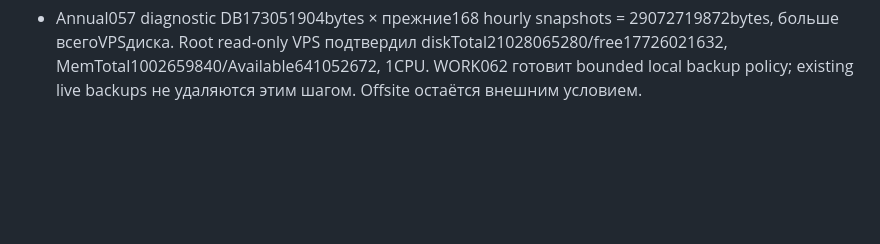
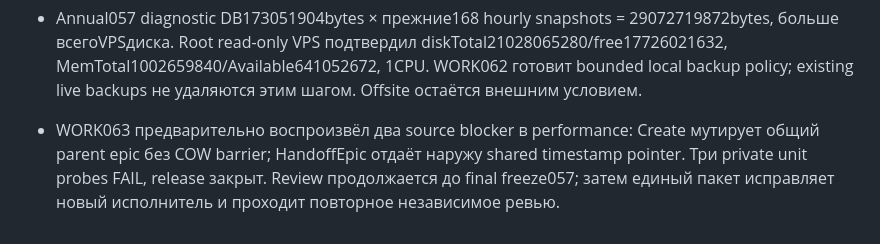
Before and after one commit to kirill-samylin/accord, a Markdown page: docs/TASK-003-working-service.md, the part around the change. GitHub-like rendering; blank space fills up the shorter version.

Commit message:
docs: record performance blockers and clarify repository trust

```diff
--- a/docs/TASK-003-working-service.md
+++ b/docs/TASK-003-working-service.md
@@ -258,3 +258,9 @@ restore; клиенты поддерживают lease во время длит
   diskTotal21028065280/free17726021632, MemTotal1002659840/Available641052672,
   1CPU. WORK062 готовит bounded local backup policy; existing live backups
   не удаляются этим шагом. Offsite остаётся внешним условием.
+
+- WORK063 предварительно воспроизвёл два source blocker в performance:
+  Create мутирует общий parent epic без COW barrier; HandoffEpic отдаёт
+  наружу shared timestamp pointer. Три private unit probes FAIL, release закрыт.
+  Review продолжается до final freeze057; затем единый пакет исправляет
+  новый исполнитель и проходит повторное независимое ревью.
```
Also changed, not shown: docs/integration-contract.md (+5 -2 lines).
